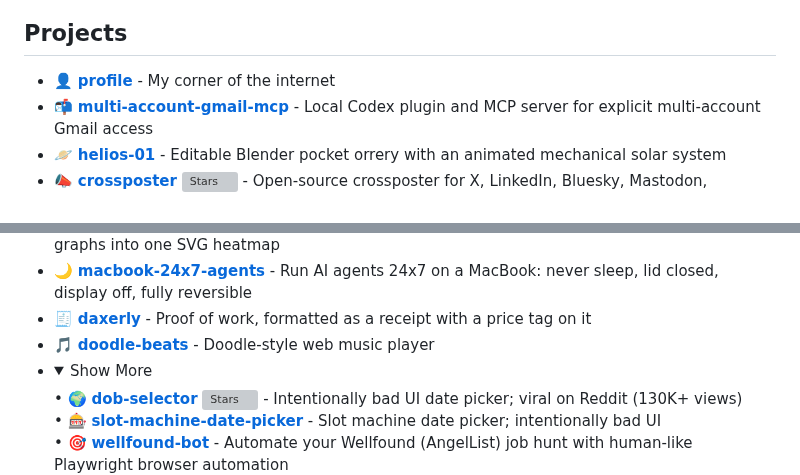
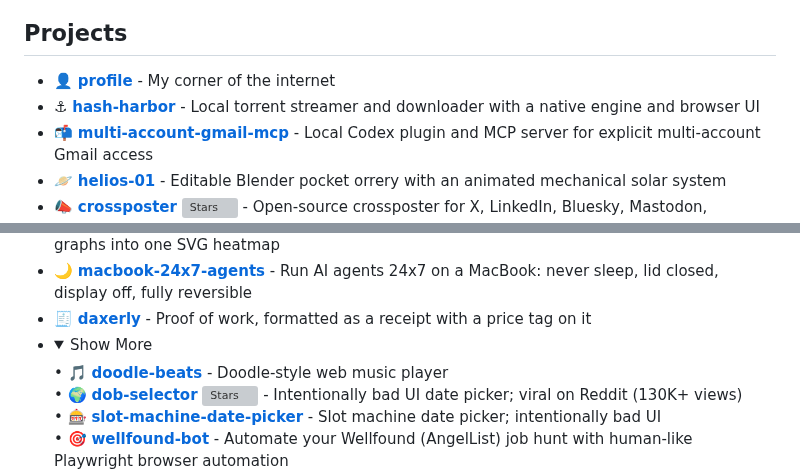
Before and after one commit to apoorvdarshan/apoorvdarshan, a Markdown page: README.md, 2 parts joined by grey strips. Drawn GitHub-style; folded sections open; grey boxes are pictures that could not be loaded.

Commit message:
Add Hash Harbor project

```diff
--- a/README.md
+++ b/README.md
@@ -55,6 +55,7 @@
 ## Projects
 <ul>
   <li>👤 <strong><a href="https://github.com/apoorvdarshan/profile">profile</a></strong> - My corner of the internet</li>
+  <li>⚓ <strong><a href="https://github.com/apoorvdarshan/hash-harbor">hash-harbor</a></strong> - Local torrent streamer and downloader with a native engine and browser UI</li>
   <li>📬 <strong><a href="https://github.com/apoorvdarshan/multi-account-gmail-mcp">multi-account-gmail-mcp</a></strong> - Local Codex plugin and MCP server for explicit multi-account Gmail access</li>
   <li>🪐 <strong><a href="https://github.com/apoorvdarshan/helios-01">helios-01</a></strong> - Editable Blender pocket orrery with an animated mechanical solar system</li>
   <li>📣 <strong><a href="https://github.com/apoorvdarshan/crossposter">crossposter</a></strong> <img alt="Stars" src="https://github-star-badge.apoorvdarshan.workers.dev/api/stars?repo=apoorvdarshan/crossposter&amp;v=3"> - Open-source crossposter for X, LinkedIn, Bluesky, Mastodon, Instagram, YouTube, and more</li>
@@ -68,10 +69,10 @@
   <li>📊 <strong><a href="https://github.com/apoorvdarshan/github-readme-contribution-merger">github-readme-contribution-merger</a></strong> <img alt="Stars" src="https://github-star-badge.apoorvdarshan.workers.dev/api/stars?repo=apoorvdarshan/github-readme-contribution-merger&amp;v=3"> - Merge multiple GitHub contribution graphs into one SVG heatmap</li>
   <li>🌙 <strong><a href="https://github.com/apoorvdarshan/macbook-24x7-agents">macbook-24x7-agents</a></strong> - Run AI agents 24x7 on a MacBook: never sleep, lid closed, display off, fully reversible</li>
   <li>🧾 <strong><a href="https://github.com/apoorvdarshan/daxerly">daxerly</a></strong> - Proof of work, formatted as a receipt with a price tag on it</li>
-  <li>🎵 <strong><a href="https://github.com/apoorvdarshan/doodle-beats">doodle-beats</a></strong> - Doodle-style web music player</li>
   <li>
     <details>
       <summary>Show More</summary>
+      <div>&bull; 🎵 <strong><a href="https://github.com/apoorvdarshan/doodle-beats">doodle-beats</a></strong> - Doodle-style web music player</div>
       <div>&bull; 🌍 <strong><a href="https://github.com/apoorvdarshan/dob-selector">dob-selector</a></strong> <img alt="Stars" src="https://github-star-badge.apoorvdarshan.workers.dev/api/stars?repo=apoorvdarshan/dob-selector&amp;v=3"> - Intentionally bad UI date picker; viral on Reddit (130K+ views)</div>
       <div>&bull; 🎰 <strong><a href="https://github.com/apoorvdarshan/slot-machine-date-picker">slot-machine-date-picker</a></strong> - Slot machine date picker; intentionally bad UI</div>
       <div>&bull; 🎯 <strong><a href="https://github.com/apoorvdarshan/wellfound-bot">wellfound-bot</a></strong> - Automate your Wellfound (AngelList) job hunt with human-like Playwright browser automation</div>
```
